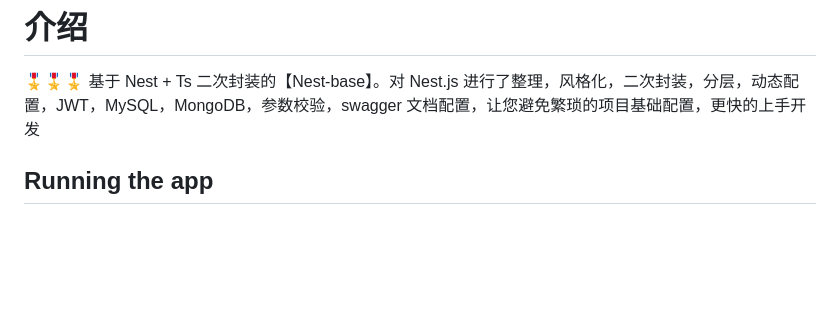
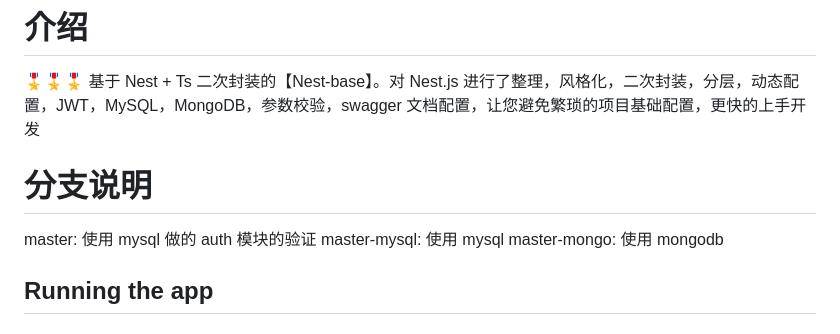
Before and after one commit to niuwenzheng/nestjs-base, a Markdown page: README.md, the part around the change printed below. Drawn GitHub-style; blank space fills up the shorter version.

Commit message:
feat: 创建两个库的不同分支

```diff
--- a/README.md
+++ b/README.md
@@ -9,6 +9,12 @@
 # 介绍
 
 🎖🎖🎖 基于 Nest + Ts 二次封装的【Nest-base】。对 Nest.js 进行了整理，风格化，二次封装，分层，动态配置，JWT，MySQL，MongoDB，参数校验，swagger 文档配置，让您避免繁琐的项目基础配置，更快的上手开发
+
+# 分支说明
+
+master: 使用 mysql 做的 auth 模块的验证
+master-mysql: 使用 mysql
+master-mongo: 使用 mongodb
 
 ## Running the app
 
```
Also changed, not shown: other parts of README.md (+2 -1 lines).
